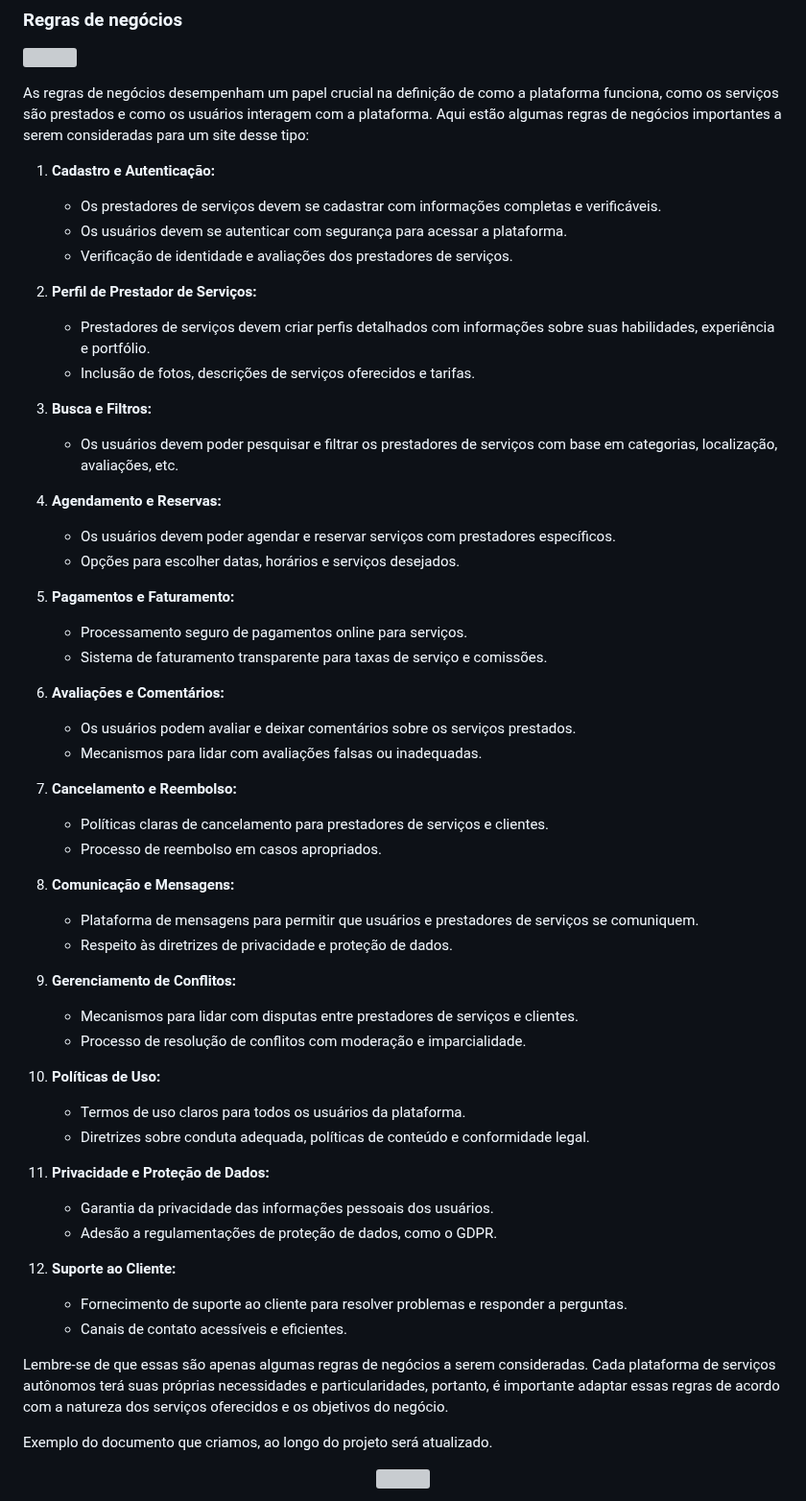
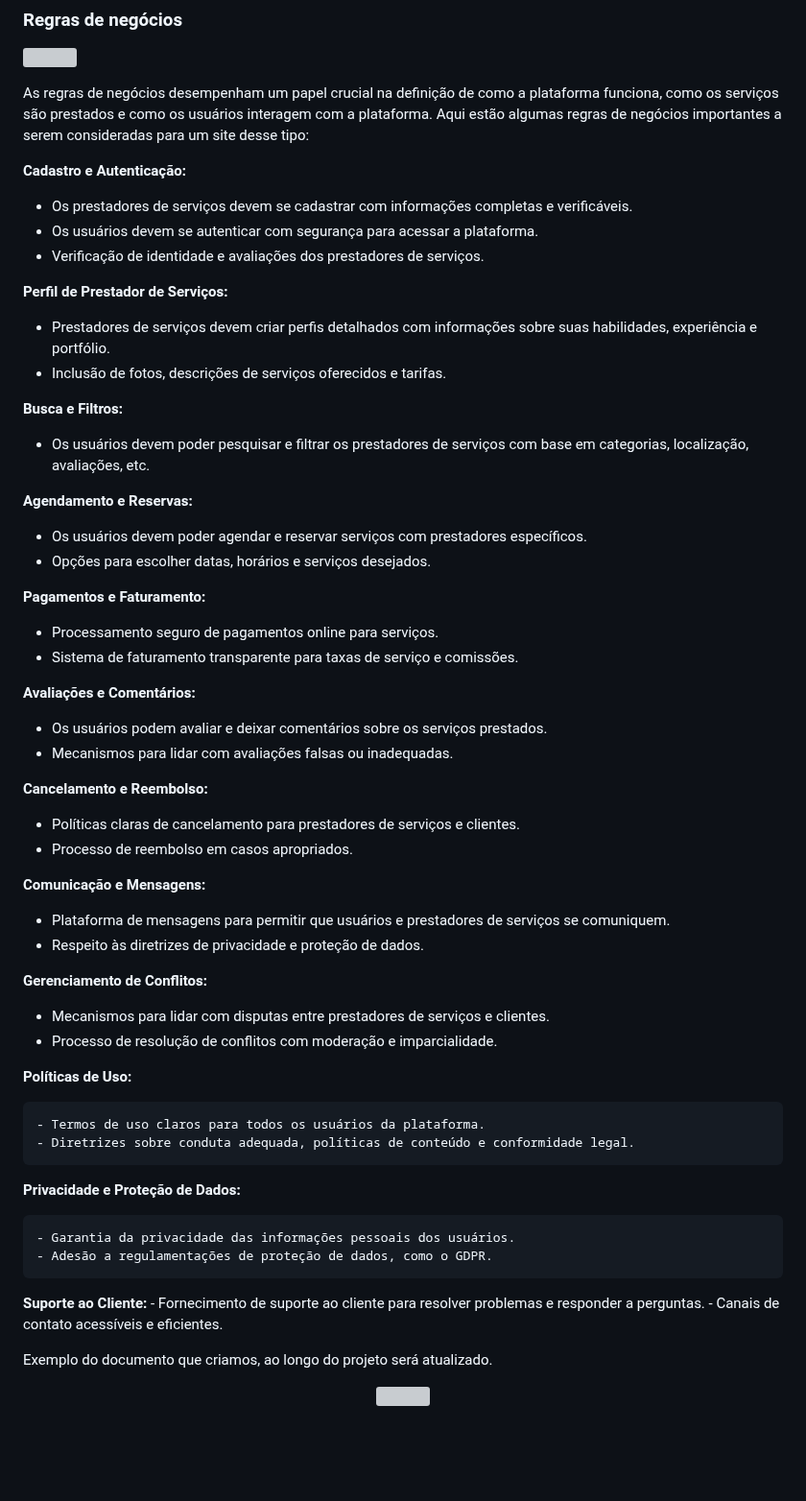
Before and after one commit to GilsonRavaiani/Projeto_Integrador_Proz_Grupo_01, a Markdown page: README.md, the part around the change. Shown at 96% size. Rendered like a GitHub page; blank space fills up the shorter version; grey boxes are pictures that could not be loaded.

Commit message:
Ajuste texto(Resumindo regras de negócio

```diff
--- a/README.md
+++ b/README.md
@@ -201,66 +201,62 @@ Lembre-se de que a colaboração e a comunicação são fundamentais para o suce
 
 As regras de negócios desempenham um papel crucial na definição de como a plataforma funciona, como os serviços são prestados e como os usuários interagem com a plataforma. Aqui estão algumas regras de negócios importantes a serem consideradas para um site desse tipo:
 
-1. **Cadastro e Autenticação:**
+**Cadastro e Autenticação:**
 
-   - Os prestadores de serviços devem se cadastrar com informações completas e verificáveis.
-   - Os usuários devem se autenticar com segurança para acessar a plataforma.
-   - Verificação de identidade e avaliações dos prestadores de serviços.
+- Os prestadores de serviços devem se cadastrar com informações completas e verificáveis.
+- Os usuários devem se autenticar com segurança para acessar a plataforma.
+- Verificação de identidade e avaliações dos prestadores de serviços.
 
-2. **Perfil de Prestador de Serviços:**
+**Perfil de Prestador de Serviços:**
 
-   - Prestadores de serviços devem criar perfis detalhados com informações sobre suas habilidades, experiência e portfólio.
-   - Inclusão de fotos, descrições de serviços oferecidos e tarifas.
+- Prestadores de serviços devem criar perfis detalhados com informações sobre suas habilidades, experiência e portfólio.
+- Inclusão de fotos, descrições de serviços oferecidos e tarifas.
 
-3. **Busca e Filtros:**
+**Busca e Filtros:**
 
-   - Os usuários devem poder pesquisar e filtrar os prestadores de serviços com base em categorias, localização, avaliações, etc.
+- Os usuários devem poder pesquisar e filtrar os prestadores de serviços com base em categorias, localização, avaliações, etc.
 
-4. **Agendamento e Reservas:**
+**Agendamento e Reservas:**
 
-   - Os usuários devem poder agendar e reservar serviços com prestadores específicos.
-   - Opções para escolher datas, horários e serviços desejados.
+- Os usuários devem poder agendar e reservar serviços com prestadores específicos.
+- Opções para escolher datas, horários e serviços desejados.
 
-5. **Pagamentos e Faturamento:**
+**Pagamentos e Faturamento:**
 
-   - Processamento seguro de pagamentos online para serviços.
-   - Sistema de faturamento transparente para taxas de serviço e comissões.
+- Processamento seguro de pagamentos online para serviços.
+- Sistema de faturamento transparente para taxas de serviço e comissões.
 
-6. **Avaliações e Comentários:**
+**Avaliações e Comentários:**
 
-   - Os usuários podem avaliar e deixar comentários sobre os serviços prestados.
-   - Mecanismos para lidar com avaliações falsas ou inadequadas.
+- Os usuários podem avaliar e deixar comentários sobre os serviços prestados.
+- Mecanismos para lidar com avaliações falsas ou inadequadas.
 
-7. **Cancelamento e Reembolso:**
+**Cancelamento e Reembolso:**
 
-   - Políticas claras de cancelamento para prestadores de serviços e clientes.
-   - Processo de reembolso em casos apropriados.
+- Políticas claras de cancelamento para prestadores de serviços e clientes.
+- Processo de reembolso em casos apropriados.
 
-8. **Comunicação e Mensagens:**
+**Comunicação e Mensagens:**
 
-   - Plataforma de mensagens para permitir que usuários e prestadores de serviços se comuniquem.
-   - Respeito às diretrizes de privacidade e proteção de dados.
+- Plataforma de mensagens para permitir que usuários e prestadores de serviços se comuniquem.
+- Respeito às diretrizes de privacidade e proteção de dados.
 
-9. **Gerenciamento de Conflitos:**
+**Gerenciamento de Conflitos:**
 
-   - Mecanismos para lidar com disputas entre prestadores de serviços e clientes.
-   - Processo de resolução de conflitos com moderação e imparcialidade.
+- Mecanismos para lidar com disputas entre prestadores de serviços e clientes.
+- Processo de resolução de conflitos com moderação e imparcialidade.
 
-10. **Políticas de Uso:**
+**Políticas de Uso:**
 
     - Termos de uso claros para todos os usuários da plataforma.
     - Diretrizes sobre conduta adequada, políticas de conteúdo e conformidade legal.
 
-11. **Privacidade e Proteção de Dados:**
+**Privacidade e Proteção de Dados:**
 
     - Garantia da privacidade das informações pessoais dos usuários.
     - Adesão a regulamentações de proteção de dados, como o GDPR.
 
-12. **Suporte ao Cliente:**
-    - Fornecimento de suporte ao cliente para resolver problemas e responder a perguntas.
-    - Canais de contato acessíveis e eficientes.
-
-Lembre-se de que essas são apenas algumas regras de negócios a serem consideradas. Cada plataforma de serviços autônomos terá suas próprias necessidades e particularidades, portanto, é importante adaptar essas regras de acordo com a natureza dos serviços oferecidos e os objetivos do negócio.
+**Suporte ao Cliente:** - Fornecimento de suporte ao cliente para resolver problemas e responder a perguntas. - Canais de contato acessíveis e eficientes.
 
 Exemplo do documento que criamos, ao longo do projeto será atualizado.
 
```
